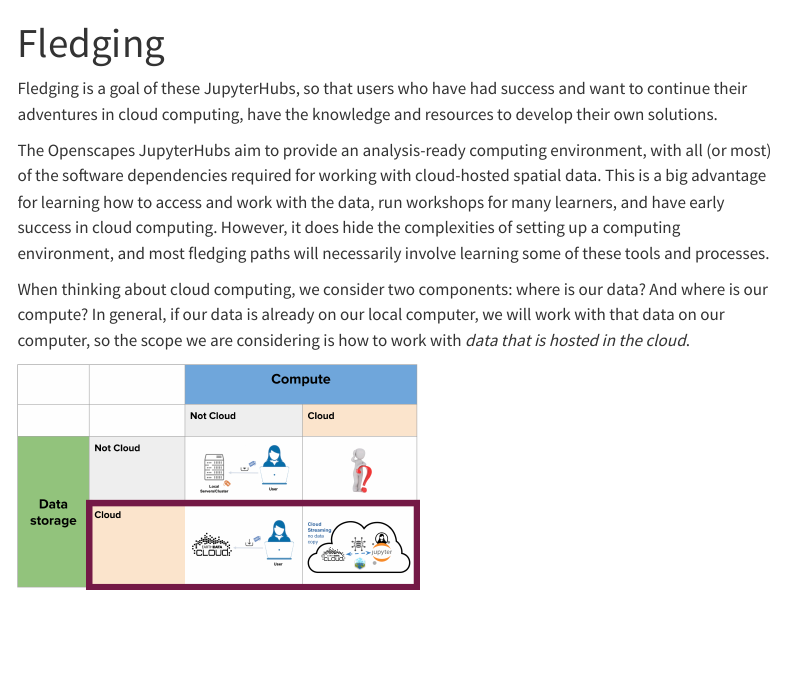
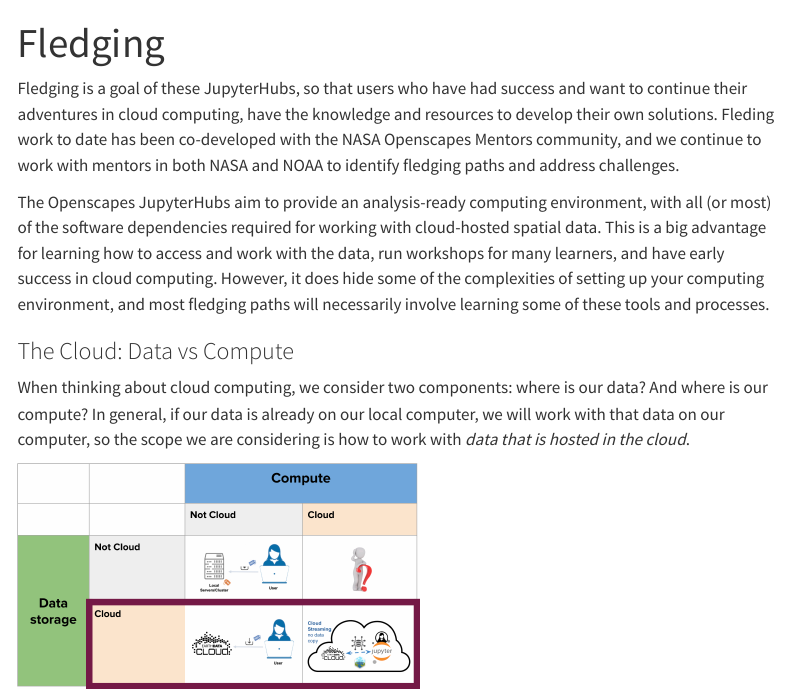
Before and after one commit to Openscapes/openscapes.cloud, a Quarto document (fledging.qmd): the page in a window 1100 px wide, from its top. Rendered offline with R 4.5, knitr and Pandoc in place of Quarto, with nearby package versions; menus at the side of the page are left out.

Commit message:
Credit mentors, add header and tweak language

```diff
--- a/fledging.qmd
+++ b/fledging.qmd
@@ -4,15 +4,19 @@ title: "Fledging"
 
 Fledging is a goal of these JupyterHubs, so that users who have had success
 and want to continue their adventures in cloud computing, have the knowledge
-and resources to develop their own solutions.
+and resources to develop their own solutions. Fleding work to date has been co-developed
+with the NASA Openscapes Mentors community, and we continue to work with mentors
+in both NASA and NOAA to identify fledging paths and address challenges.
 
 The Openscapes JupyterHubs aim to provide an analysis-ready computing environment,
 with all (or most) of the software dependencies required for working with
 cloud-hosted spatial data. This is a big advantage for learning how to
 access and work with the data, run workshops for many learners, and have early
-success in cloud computing. However, it does hide the complexities of setting up a
-computing environment, and most fledging paths will necessarily involve learning
-some of these tools and processes.
+success in cloud computing. However, it does hide some of the complexities of
+setting up your computing environment, and most fledging paths will necessarily
+involve learning some of these tools and processes.
+
+### The Cloud: Data vs Compute
 
 When thinking about cloud computing, we consider two components: where is our
 data? And where is our compute? In general, if our data is already on our local
```
